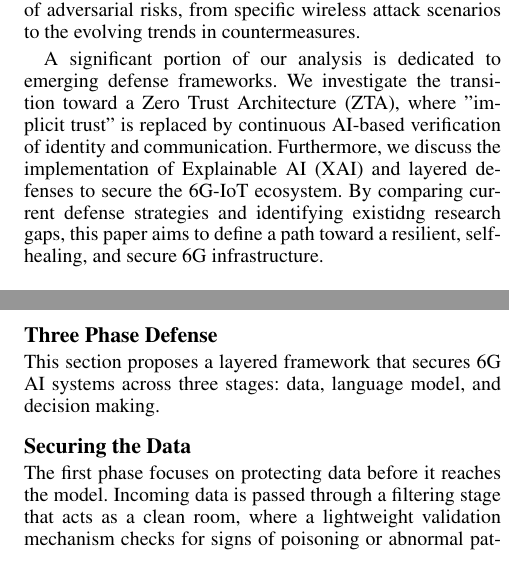
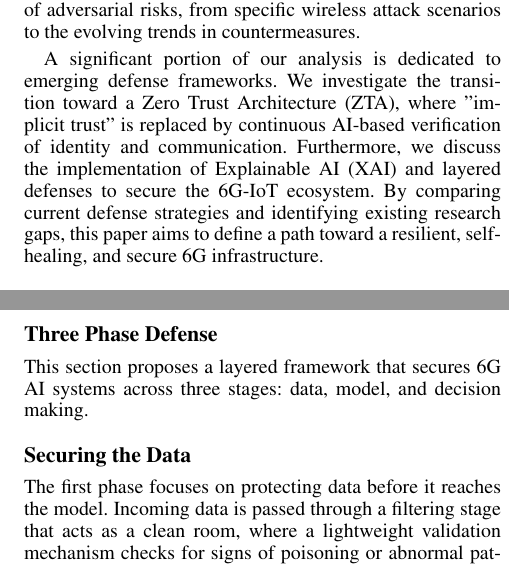
Before and after one commit to kelsiei/team-4-wireless-project, a LaTeX paper (paper/main.tex): two parts of the columns of pages 1 and 5 of 6, joined at a grey line, cut so that both start at the same text. Compiled offline with pdfLaTeX.

Commit message:
Clean main.tex structure and formatting

```diff
--- a/paper/main.tex
+++ b/paper/main.tex
@@ -91,7 +91,7 @@
 % nouns, adverbs, adjectives should be capitalized, including both words in hyphenated terms, while
 % articles, conjunctions, and prepositions are lower case unless they
 % directly follow a colon or long dash
-\title{Security Threats and AI Defenses in 6G\\\LaTeX{}}
+\title{Security Threats and AI Defenses in 6G}
 \author{
     %Authors
     % All authors must be in the same font size and format.
@@ -135,12 +135,6 @@
 }
 \fi
 
-
-% REMOVE THIS: bibentry
-% This is only needed to show inline citations in the guidelines document. You should not need it and can safely delete it.
-\usepackage{bibentry}
-% END REMOVE bibentry
-
 \begin{document}
 
 \maketitle
@@ -155,7 +149,7 @@ The transition from 5G to 6G represents a fundamental shift from human-managed c
 
 This report explores the security landscape of AI-enabled 6G networks through a multi-layered lens. We begin by establishing the technical background of 6G and O-RAN, specifically focusing on how adversarial machine learning (AML) including data poisoning and evasion attacks---can disrupt intelligent wireless networking. We then provide a comprehensive literature review covering a broad spectrum of adversarial risks, from specific wireless attack scenarios to the evolving trends in countermeasures.
 
-A significant portion of our analysis is dedicated to emerging defense frameworks. We investigate the transition toward a Zero Trust Architecture (ZTA), where "implicit trust" is replaced by continuous AI-based verification of identity and communication. Furthermore, we discuss the implementation of Explainable AI (XAI) and layered defenses to secure the 6G-IoT ecosystem. By comparing current defense strategies and identifying existidng research gaps, this paper aims to define a path toward a resilient, self-healing, and secure 6G infrastructure.
+A significant portion of our analysis is dedicated to emerging defense frameworks. We investigate the transition toward a Zero Trust Architecture (ZTA), where "implicit trust" is replaced by continuous AI-based verification of identity and communication. Furthermore, we discuss the implementation of Explainable AI (XAI) and layered defenses to secure the 6G-IoT ecosystem. By comparing current defense strategies and identifying existing research gaps, this paper aims to define a path toward a resilient, self-healing, and secure 6G infrastructure.
 
 \section{Background}
 
@@ -301,7 +292,7 @@ Existing defenses are largely perimeter-based and focus on detecting threats at
 
 \subsection {Three Phase Defense}
 
-This section proposes a layered framework that secures 6G AI systems across three stages: data, language model, and decision making.
+This section proposes a layered framework that secures 6G AI systems across three stages: data, model, and decision making.
 
 \subsection {Securing the Data}
 
```
Also changed, not shown: paper/main.tex (5 more changed lines).
